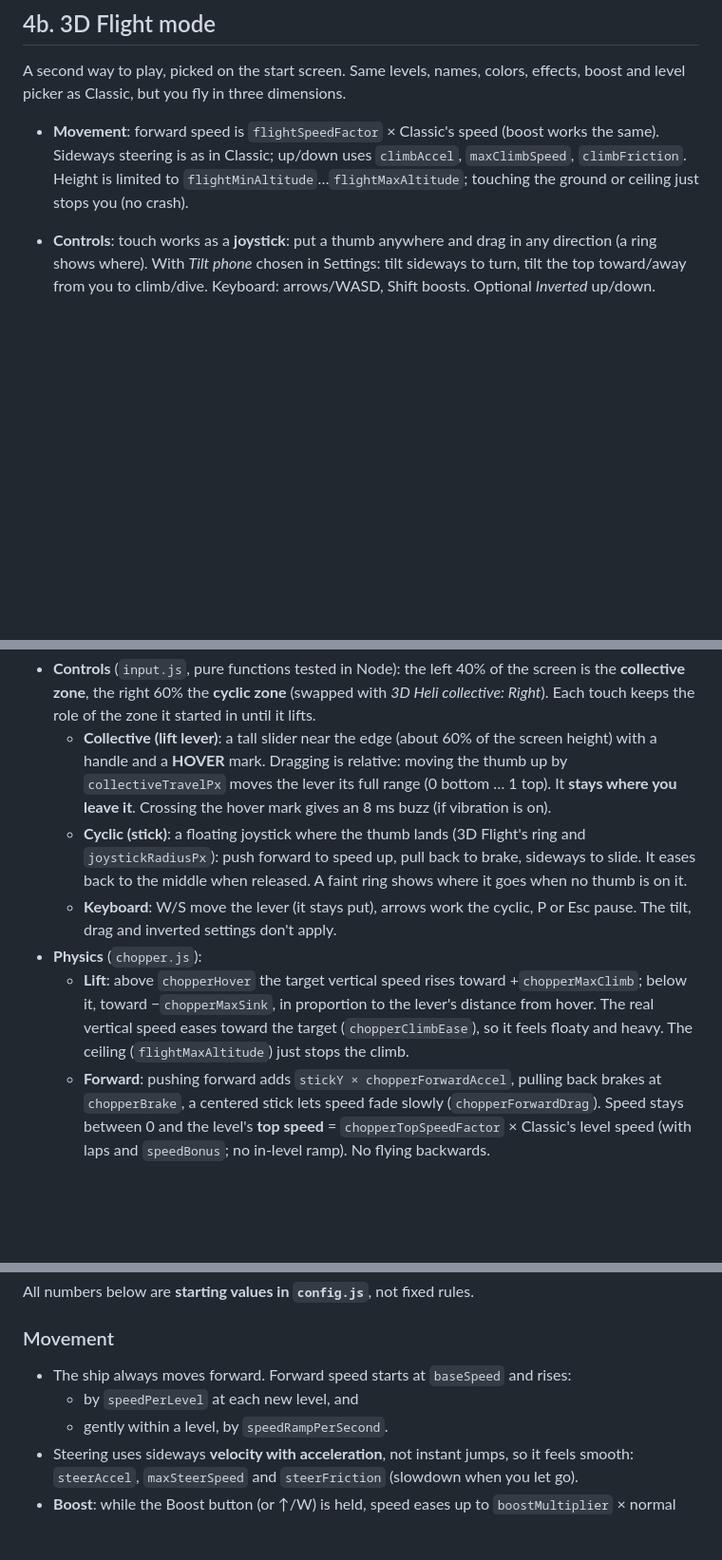
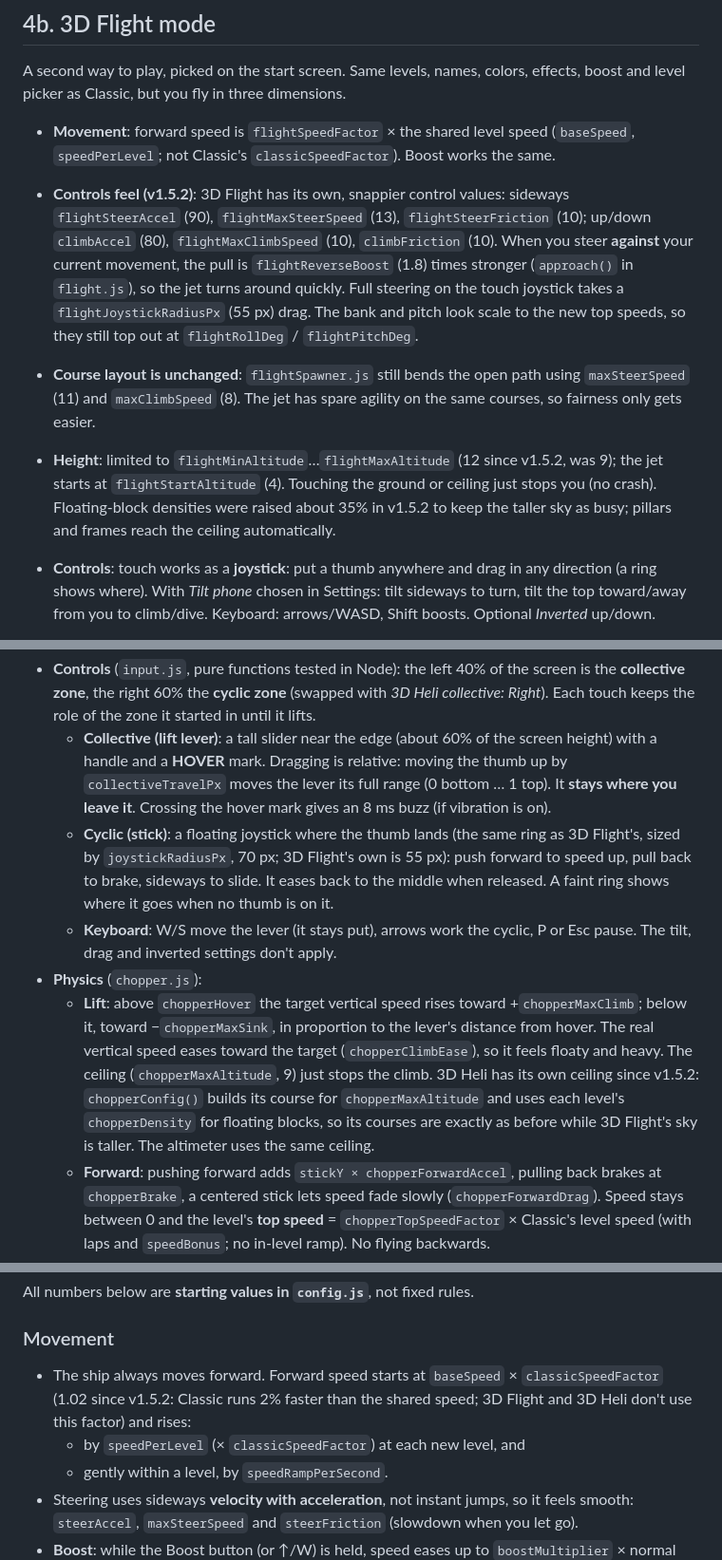
Before and after one commit to jspenc111-stack/swerve, a Markdown page: SPEC.md, 3 parts joined by grey strips. Shown at 95% size. Rendered like a GitHub page; blank space fills up the shorter version.

Commit message:
v1.5.2 step 4: docs — SPEC.md (Classic speed factor, 3D Flight's own controls, reverse boost and 55 px joystick, the new ceiling, 3D Heli's own ceiling and floater counts), README line
Co-Authored-By: Claude Opus 5.5 <noreply@anthropic.com>
Claude-Session: https://claude.ai/code/session_01MurTFAGwidqEk8wqG6jfpk

```diff
--- a/SPEC.md
+++ b/SPEC.md
@@ -115,7 +115,10 @@ All screens are HTML overlays on top of the canvas. Use large tap targets (at le
 
 A second way to play, picked on the start screen. Same levels, names, colors, effects, boost and level picker as Classic, but you fly in three dimensions.
 
-- **Movement**: forward speed is `flightSpeedFactor` × Classic's speed (boost works the same). Sideways steering is as in Classic; up/down uses `climbAccel`, `maxClimbSpeed`, `climbFriction`. Height is limited to `flightMinAltitude`…`flightMaxAltitude`; touching the ground or ceiling just stops you (no crash).
+- **Movement**: forward speed is `flightSpeedFactor` × the shared level speed (`baseSpeed`, `speedPerLevel`; not Classic's `classicSpeedFactor`). Boost works the same.
+- **Controls feel (v1.5.2)**: 3D Flight has its own, snappier control values: sideways `flightSteerAccel` (90), `flightMaxSteerSpeed` (13), `flightSteerFriction` (10); up/down `climbAccel` (80), `flightMaxClimbSpeed` (10), `climbFriction` (10). When you steer **against** your current movement, the pull is `flightReverseBoost` (1.8) times stronger (`approach()` in `flight.js`), so the jet turns around quickly. Full steering on the touch joystick takes a `flightJoystickRadiusPx` (55 px) drag. The bank and pitch look scale to the new top speeds, so they still top out at `flightRollDeg` / `flightPitchDeg`.
+- **Course layout is unchanged**: `flightSpawner.js` still bends the open path using `maxSteerSpeed` (11) and `maxClimbSpeed` (8). The jet has spare agility on the same courses, so fairness only gets easier.
+- **Height**: limited to `flightMinAltitude`…`flightMaxAltitude` (12 since v1.5.2, was 9); the jet starts at `flightStartAltitude` (4). Touching the ground or ceiling just stops you (no crash). Floating-block densities were raised about 35% in v1.5.2 to keep the taller sky as busy; pillars and frames reach the ceiling automatically.
 - **Controls**: touch works as a **joystick**: put a thumb anywhere and drag in any direction (a ring shows where). With *Tilt phone* chosen in Settings: tilt sideways to turn, tilt the top toward/away from you to climb/dive. Keyboard: arrows/WASD, Shift boosts. Optional *Inverted* up/down.
 - **Camera**: behind and above the jet (`flightCameraBack`, `flightCameraAbove`); follows sideways exactly and up/down with a slight lag. The jet's shadow on the ground shows how high you are; a height meter sits on the right of the screen.
 - **The jet**: a low-poly fighter (rounded fuselage, swept wings with colored tips, canards, twin angled tail fins, tail planes, glass canopy), metallic silver tinted by the level's ship color with accent parts in that color. Flat-shaded faces lit from above. It rolls into turns (`flightRollDeg`), pitches when climbing/diving (`flightPitchDeg`), has an afterburner (orange, blue-white when boosting) and navigation lights (red left, green right, white strobe).
@@ -178,10 +181,10 @@ A fourth way to play (added in v1.5.0; full details in `specs/CHANGE-SPEC-v1.5.m
 
 - **Controls** (`input.js`, pure functions tested in Node): the left 40% of the screen is the **collective zone**, the right 60% the **cyclic zone** (swapped with *3D Heli collective: Right*). Each touch keeps the role of the zone it started in until it lifts.
   - **Collective (lift lever)**: a tall slider near the edge (about 60% of the screen height) with a handle and a **HOVER** mark. Dragging is relative: moving the thumb up by `collectiveTravelPx` moves the lever its full range (0 bottom … 1 top). It **stays where you leave it**. Crossing the hover mark gives an 8 ms buzz (if vibration is on).
-  - **Cyclic (stick)**: a floating joystick where the thumb lands (3D Flight's ring and `joystickRadiusPx`): push forward to speed up, pull back to brake, sideways to slide. It eases back to the middle when released. A faint ring shows where it goes when no thumb is on it.
+  - **Cyclic (stick)**: a floating joystick where the thumb lands (the same ring as 3D Flight's, sized by `joystickRadiusPx`, 70 px; 3D Flight's own is 55 px): push forward to speed up, pull back to brake, sideways to slide. It eases back to the middle when released. A faint ring shows where it goes when no thumb is on it.
   - **Keyboard**: W/S move the lever (it stays put), arrows work the cyclic, P or Esc pause. The tilt, drag and inverted settings don't apply.
 - **Physics** (`chopper.js`):
-  - **Lift**: above `chopperHover` the target vertical speed rises toward +`chopperMaxClimb`; below it, toward −`chopperMaxSink`, in proportion to the lever's distance from hover. The real vertical speed eases toward the target (`chopperClimbEase`), so it feels floaty and heavy. The ceiling (`flightMaxAltitude`) just stops the climb.
+  - **Lift**: above `chopperHover` the target vertical speed rises toward +`chopperMaxClimb`; below it, toward −`chopperMaxSink`, in proportion to the lever's distance from hover. The real vertical speed eases toward the target (`chopperClimbEase`), so it feels floaty and heavy. The ceiling (`chopperMaxAltitude`, 9) just stops the climb. 3D Heli has its own ceiling since v1.5.2: `chopperConfig()` builds its course for `chopperMaxAltitude` and uses each level's `chopperDensity` for floating blocks, so its courses are exactly as before while 3D Flight's sky is taller. The altimeter uses the same ceiling.
   - **Forward**: pushing forward adds `stickY × chopperForwardAccel`, pulling back brakes at `chopperBrake`, a centered stick lets speed fade slowly (`chopperForwardDrag`). Speed stays between 0 and the level's **top speed** = `chopperTopSpeedFactor` × Classic's level speed (with laps and `speedBonus`; no in-level ramp). No flying backwards.
   - **Sideways**: `chopperSideAccel` up to `chopperMaxSideSpeed`, with low friction (`chopperSideFriction`), so it slides a little.
   - **Ground**: the body's centre sits at `flightMinAltitude` on the ground. Touching down slower than `chopperCrashSink` is a landing (soft thump); on the ground you slow to a stop and can't fly forward. Faster is a crash ("Hard landing!").
@@ -233,8 +236,8 @@ The game fakes 3D on a flat canvas using **perspective projection**: things furt
 All numbers below are **starting values in `config.js`**, not fixed rules.
 
 ### Movement
-- The ship always moves forward. Forward speed starts at `baseSpeed` and rises:
-  - by `speedPerLevel` at each new level, and
+- The ship always moves forward. Forward speed starts at `baseSpeed` × `classicSpeedFactor` (1.02 since v1.5.2: Classic runs 2% faster than the shared speed; 3D Flight and 3D Heli don't use this factor) and rises:
+  - by `speedPerLevel` (× `classicSpeedFactor`) at each new level, and
   - gently within a level, by `speedRampPerSecond`.
 - Steering uses sideways **velocity with acceleration**, not instant jumps, so it feels smooth: `steerAccel`, `maxSteerSpeed` and `steerFriction` (slowdown when you let go).
 - **Boost**: while the Boost button (or ↑/W) is held, speed eases up to `boostMultiplier` × normal (1.5×), and eases back when released (`boostEase`). More speed means points come faster. Obstacles are always laid out for full-boost speed, so the open path stays reachable whether or not you boost.
```
Also changed, not shown: other parts of SPEC.md (+1 -1 lines), README.md (+1 -0 lines).
